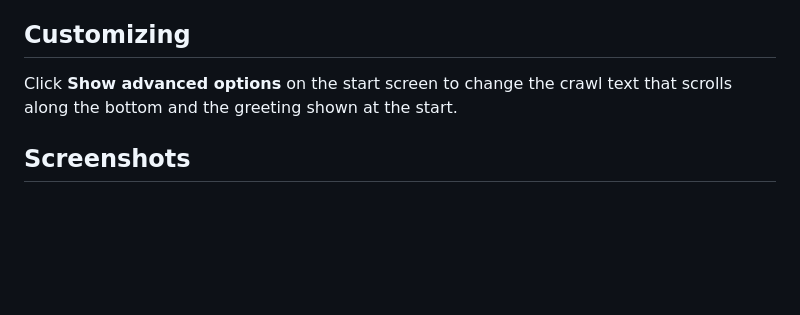
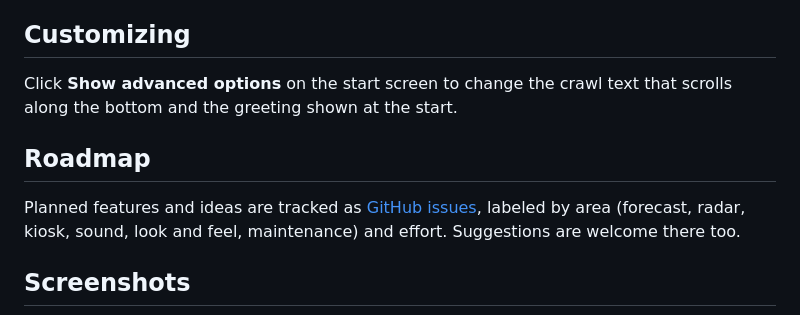
Before and after one commit to justin-braun/intellistar-emulator, a Markdown page: README.md, the part around the change. Drawn GitHub-style; blank space fills up the shorter version.

```diff
--- a/README.md
+++ b/README.md
@@ -56,6 +56,9 @@ To mute or unmute the music, click the speaker button in the top right corner or
 ## Customizing
 Click **Show advanced options** on the start screen to change the crawl text that scrolls along the bottom and the greeting shown at the start.
 
+## Roadmap
+Planned features and ideas are tracked as [GitHub issues](https://github.com/justin-braun/retrocast/issues), labeled by area (forecast, radar, kiosk, sound, look and feel, maintenance) and effort. Suggestions are welcome there too.
+
 ## Screenshots
 ![Start screen](screenshots/startup.jpg)
 
```
Also changed, not shown: IDEAS.md (deleted, +0 -67 lines).
